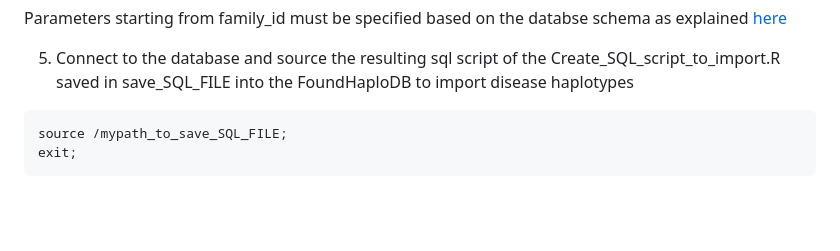
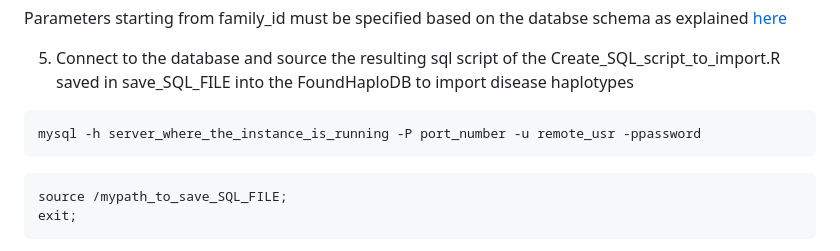
Before and after one commit to bahlolab/FoundHaplo, a Markdown page: Documentation/Prepare database with known disease haplotypes.md, the part around the change. GitHub-like rendering; blank space fills up the shorter version.

````diff
--- a/Documentation/Prepare database with known disease haplotypes.md
+++ b/Documentation/Prepare database with known disease haplotypes.md
@@ -174,7 +174,9 @@ All the parameters that user has to specify are described below
 Parameters starting from family_id must be specified based on the databse schema as explained [here](https://github.com/bahlolab/FoundHaplo/blob/main/FoundHaplo_database/FoundHaplo_database_info.md)
 
 5. Connect to the database and source the resulting sql script of the Create_SQL_script_to_import.R saved in save_SQL_FILE into the FoundHaploDB to import disease haplotypes
-
+```bash
+mysql -h server_where_the_instance_is_running -P port_number -u remote_usr -ppassword
+```
 ```MySQL
 source /mypath_to_save_SQL_FILE;
 exit;
````
